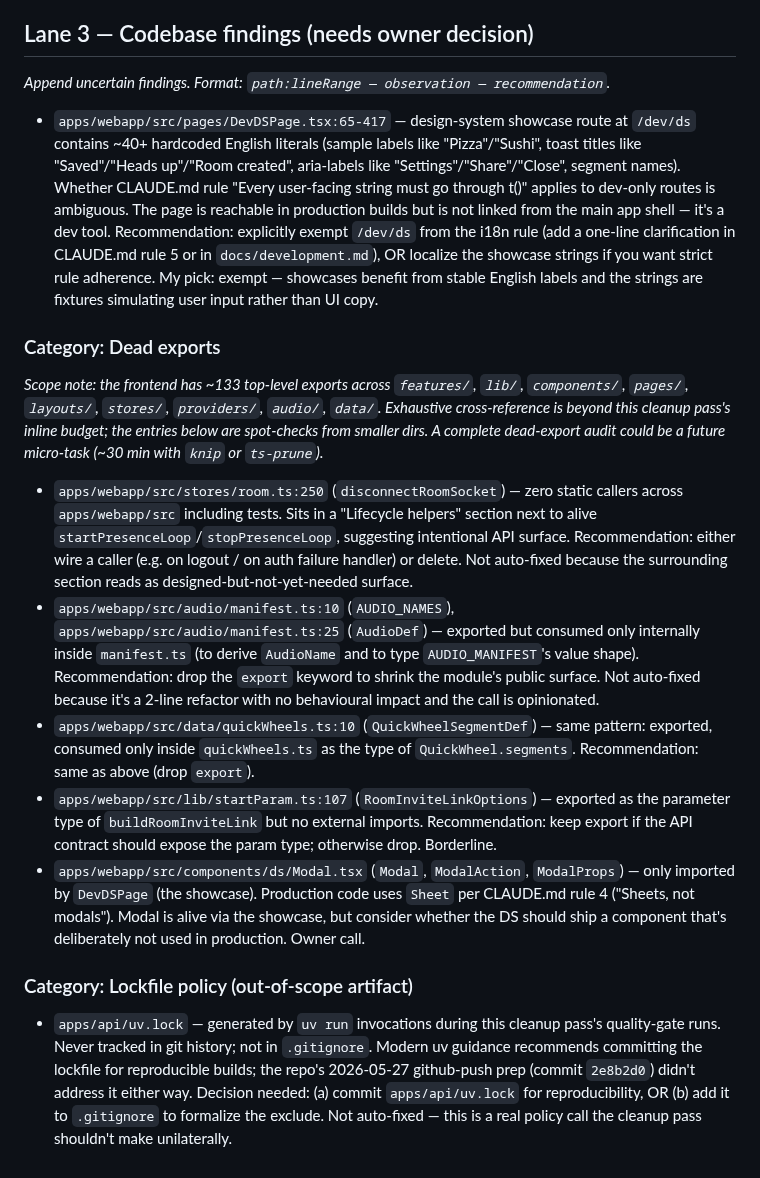
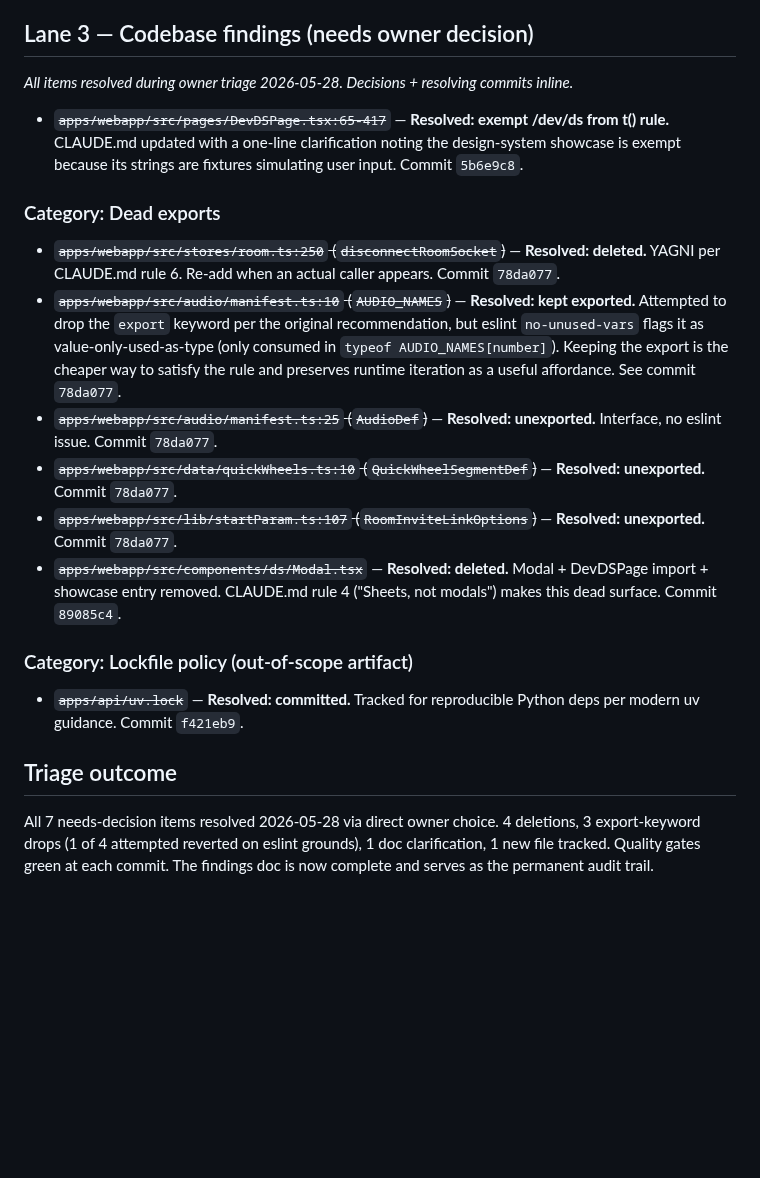
Before and after one commit to vyahello/hoba, a Markdown page: docs/cleanup-2026-05-28-findings.md, the part around the change. GitHub-like rendering; blank space fills up the shorter version.

Commit message:
docs(cleanup): close out findings doc — all 7 owner-triaged items resolved

```diff
--- a/docs/cleanup-2026-05-28-findings.md
+++ b/docs/cleanup-2026-05-28-findings.md
@@ -74,21 +74,23 @@ _No fixes needed. Frontend `return null` patterns (6 sites) all serve legitimate
 
 ## Lane 3 — Codebase findings (needs owner decision)
 
-_Append uncertain findings. Format:_
-_`path:lineRange — observation — recommendation`._
+_All items resolved during owner triage 2026-05-28. Decisions + resolving commits inline._
 
-- `apps/webapp/src/pages/DevDSPage.tsx:65-417` — design-system showcase route at `/dev/ds` contains ~40+ hardcoded English literals (sample labels like "Pizza"/"Sushi", toast titles like "Saved"/"Heads up"/"Room created", aria-labels like "Settings"/"Share"/"Close", segment names). Whether CLAUDE.md rule "Every user-facing string must go through t()" applies to dev-only routes is ambiguous. The page is reachable in production builds but is not linked from the main app shell — it's a dev tool. Recommendation: explicitly exempt `/dev/ds` from the i18n rule (add a one-line clarification in CLAUDE.md rule 5 or in `docs/development.md`), OR localize the showcase strings if you want strict rule adherence. My pick: exempt — showcases benefit from stable English labels and the strings are fixtures simulating user input rather than UI copy.
+- ~~`apps/webapp/src/pages/DevDSPage.tsx:65-417`~~ — **Resolved: exempt /dev/ds from t() rule.** CLAUDE.md updated with a one-line clarification noting the design-system showcase is exempt because its strings are fixtures simulating user input. Commit `5b6e9c8`.
 
 ### Category: Dead exports
 
-_Scope note: the frontend has ~133 top-level exports across `features/`, `lib/`, `components/`, `pages/`, `layouts/`, `stores/`, `providers/`, `audio/`, `data/`. Exhaustive cross-reference is beyond this cleanup pass's inline budget; the entries below are spot-checks from smaller dirs. A complete dead-export audit could be a future micro-task (~30 min with `knip` or `ts-prune`)._
-
-- `apps/webapp/src/stores/room.ts:250` (`disconnectRoomSocket`) — zero static callers across `apps/webapp/src` including tests. Sits in a "Lifecycle helpers" section next to alive `startPresenceLoop`/`stopPresenceLoop`, suggesting intentional API surface. Recommendation: either wire a caller (e.g. on logout / on auth failure handler) or delete. Not auto-fixed because the surrounding section reads as designed-but-not-yet-needed surface.
-- `apps/webapp/src/audio/manifest.ts:10` (`AUDIO_NAMES`), `apps/webapp/src/audio/manifest.ts:25` (`AudioDef`) — exported but consumed only internally inside `manifest.ts` (to derive `AudioName` and to type `AUDIO_MANIFEST`'s value shape). Recommendation: drop the `export` keyword to shrink the module's public surface. Not auto-fixed because it's a 2-line refactor with no behavioural impact and the call is opinionated.
-- `apps/webapp/src/data/quickWheels.ts:10` (`QuickWheelSegmentDef`) — same pattern: exported, consumed only inside `quickWheels.ts` as the type of `QuickWheel.segments`. Recommendation: same as above (drop `export`).
-- `apps/webapp/src/lib/startParam.ts:107` (`RoomInviteLinkOptions`) — exported as the parameter type of `buildRoomInviteLink` but no external imports. Recommendation: keep export if the API contract should expose the param type; otherwise drop. Borderline.
-- `apps/webapp/src/components/ds/Modal.tsx` (`Modal`, `ModalAction`, `ModalProps`) — only imported by `DevDSPage` (the showcase). Production code uses `Sheet` per CLAUDE.md rule 4 ("Sheets, not modals"). Modal is alive via the showcase, but consider whether the DS should ship a component that's deliberately not used in production. Owner call.
+- ~~`apps/webapp/src/stores/room.ts:250` (`disconnectRoomSocket`)~~ — **Resolved: deleted.** YAGNI per CLAUDE.md rule 6. Re-add when an actual caller appears. Commit `78da077`.
+- ~~`apps/webapp/src/audio/manifest.ts:10` (`AUDIO_NAMES`)~~ — **Resolved: kept exported.** Attempted to drop the `export` keyword per the original recommendation, but eslint `no-unused-vars` flags it as value-only-used-as-type (only consumed in `typeof AUDIO_NAMES[number]`). Keeping the export is the cheaper way to satisfy the rule and preserves runtime iteration as a useful affordance. See commit `78da077`.
+- ~~`apps/webapp/src/audio/manifest.ts:25` (`AudioDef`)~~ — **Resolved: unexported.** Interface, no eslint issue. Commit `78da077`.
+- ~~`apps/webapp/src/data/quickWheels.ts:10` (`QuickWheelSegmentDef`)~~ — **Resolved: unexported.** Commit `78da077`.
+- ~~`apps/webapp/src/lib/startParam.ts:107` (`RoomInviteLinkOptions`)~~ — **Resolved: unexported.** Commit `78da077`.
+- ~~`apps/webapp/src/components/ds/Modal.tsx`~~ — **Resolved: deleted.** Modal + DevDSPage import + showcase entry removed. CLAUDE.md rule 4 ("Sheets, not modals") makes this dead surface. Commit `89085c4`.
 
 ### Category: Lockfile policy (out-of-scope artifact)
 
-- `apps/api/uv.lock` — generated by `uv run` invocations during this cleanup pass's quality-gate runs. Never tracked in git history; not in `.gitignore`. Modern uv guidance recommends committing the lockfile for reproducible builds; the repo's 2026-05-27 github-push prep (commit `2e8b2d0`) didn't address it either way. Decision needed: (a) commit `apps/api/uv.lock` for reproducibility, OR (b) add it to `.gitignore` to formalize the exclude. Not auto-fixed — this is a real policy call the cleanup pass shouldn't make unilaterally.
+- ~~`apps/api/uv.lock`~~ — **Resolved: committed.** Tracked for reproducible Python deps per modern uv guidance. Commit `f421eb9`.
+
+## Triage outcome
+
+All 7 needs-decision items resolved 2026-05-28 via direct owner choice. 4 deletions, 3 export-keyword drops (1 of 4 attempted reverted on eslint grounds), 1 doc clarification, 1 new file tracked. Quality gates green at each commit. The findings doc is now complete and serves as the permanent audit trail.
```
